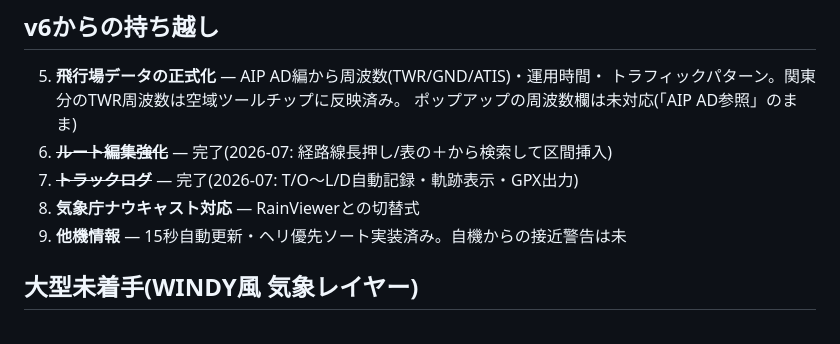
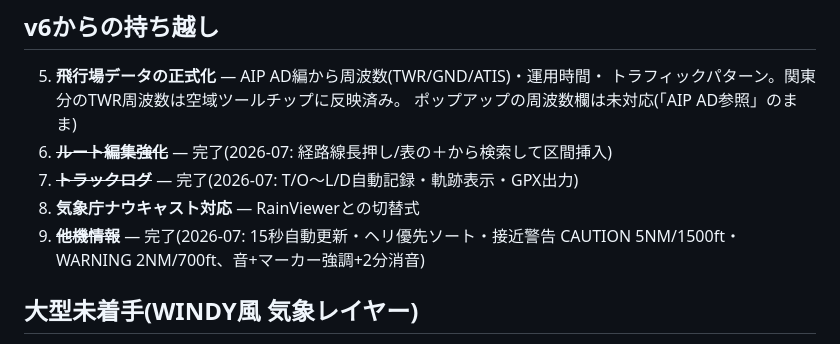
Before and after one commit to yasuokun-pro/heli-nav-pwa, a Markdown page: BACKLOG.md, the part around the change. GitHub-like rendering.

Commit message:
BACKLOG: 接近警告を完了に更新
Co-Authored-By: Claude Opus 5 <noreply@anthropic.com>

```diff
--- a/BACKLOG.md
+++ b/BACKLOG.md
@@ -33,7 +33,8 @@ CLAUDE.mdから分離した「進行中・未着手タスク」。着手する
 6. ~~**ルート編集強化**~~ — 完了(2026-07: 経路線長押し/表の＋から検索して区間挿入)
 7. ~~**トラックログ**~~ — 完了(2026-07: T/O〜L/D自動記録・軌跡表示・GPX出力)
 8. **気象庁ナウキャスト対応** — RainViewerとの切替式
-9. **他機情報** — 15秒自動更新・ヘリ優先ソート実装済み。自機からの接近警告は未
+9. ~~**他機情報**~~ — 完了(2026-07: 15秒自動更新・ヘリ優先ソート・接近警告
+   CAUTION 5NM/1500ft・WARNING 2NM/700ft、音+マーカー強調+2分消音)
 
 ## 大型未着手(WINDY風 気象レイヤー)
 - **風レイヤー** — 気象庁GPV等から矢羽根表示(粒子アニメは重いので簡易版)
```
